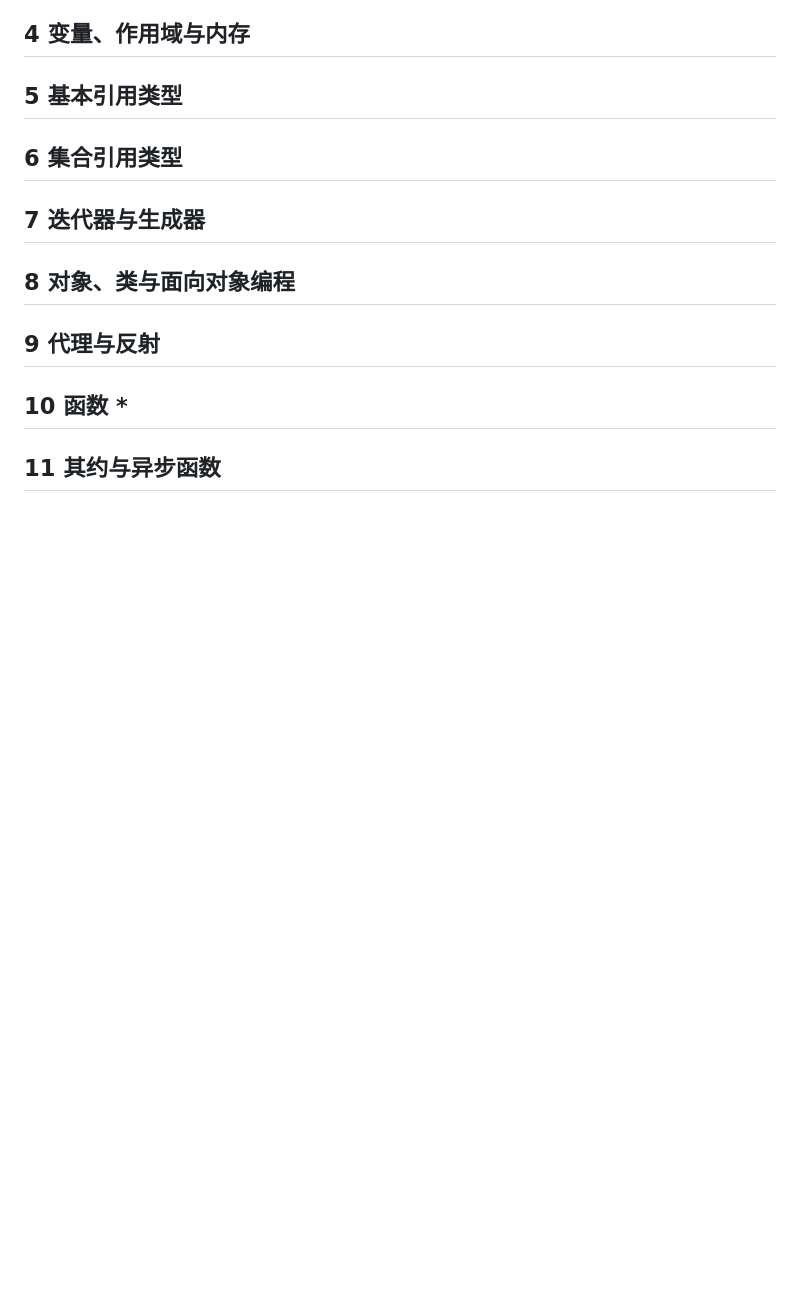
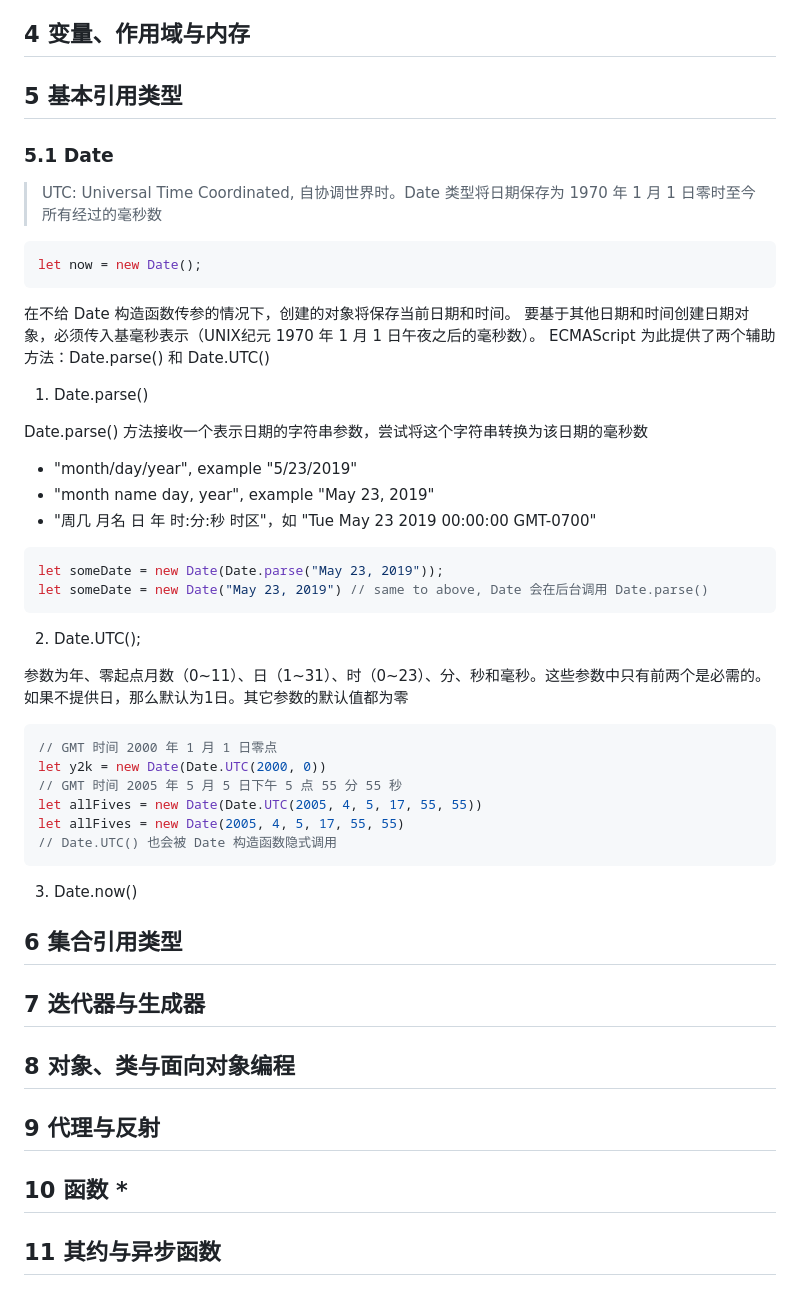
Before and after one commit to nganun/professional-javascript, a Markdown page: readme.md, the part around the change. Drawn GitHub-style; blank space fills up the shorter version.

Commit message:
daily update

````diff
--- a/readme.md
+++ b/readme.md
@@ -120,6 +120,48 @@ while, with, yield
 ## 4 变量、作用域与内存
 
 ## 5 基本引用类型
+
+### 5.1 Date
+
+> UTC: Universal Time Coordinated, 自协调世界时。Date 类型将日期保存为 1970 年 1 月 1 日零时至今所有经过的毫秒数
+
+```js
+let now = new Date();
+```
+
+在不给 Date 构造函数传参的情况下，创建的对象将保存当前日期和时间。
+要基于其他日期和时间创建日期对象，必须传入基毫秒表示（UNIX纪元 1970 年 1 月 1 日午夜之后的毫秒数）。
+ECMAScript 为此提供了两个辅助方法：Date.parse() 和 Date.UTC()
+
+1. Date.parse()
+
+Date.parse() 方法接收一个表示日期的字符串参数，尝试将这个字符串转换为该日期的毫秒数
+
+- "month/day/year", example "5/23/2019"
+- "month name day, year", example "May 23, 2019"
+- "周几 月名 日 年 时:分:秒 时区"，如 "Tue May 23 2019 00:00:00 GMT-0700"
+
+```js
+let someDate = new Date(Date.parse("May 23, 2019"));
+let someDate = new Date("May 23, 2019") // same to above, Date 会在后台调用 Date.parse()
+```
+
+2. Date.UTC();
+
+参数为年、零起点月数（0~11）、日（1~31）、时（0~23）、分、秒和毫秒。这些参数中只有前两个是必需的。如果不提供日，那么默认为1日。其它参数的默认值都为零
+
+```js
+// GMT 时间 2000 年 1 月 1 日零点
+let y2k = new Date(Date.UTC(2000, 0))
+// GMT 时间 2005 年 5 月 5 日下午 5 点 55 分 55 秒
+let allFives = new Date(Date.UTC(2005, 4, 5, 17, 55, 55))
+let allFives = new Date(2005, 4, 5, 17, 55, 55)
+// Date.UTC() 也会被 Date 构造函数隐式调用
+```
+
+3. Date.now()
+
+
 
 ## 6 集合引用类型
 
````
